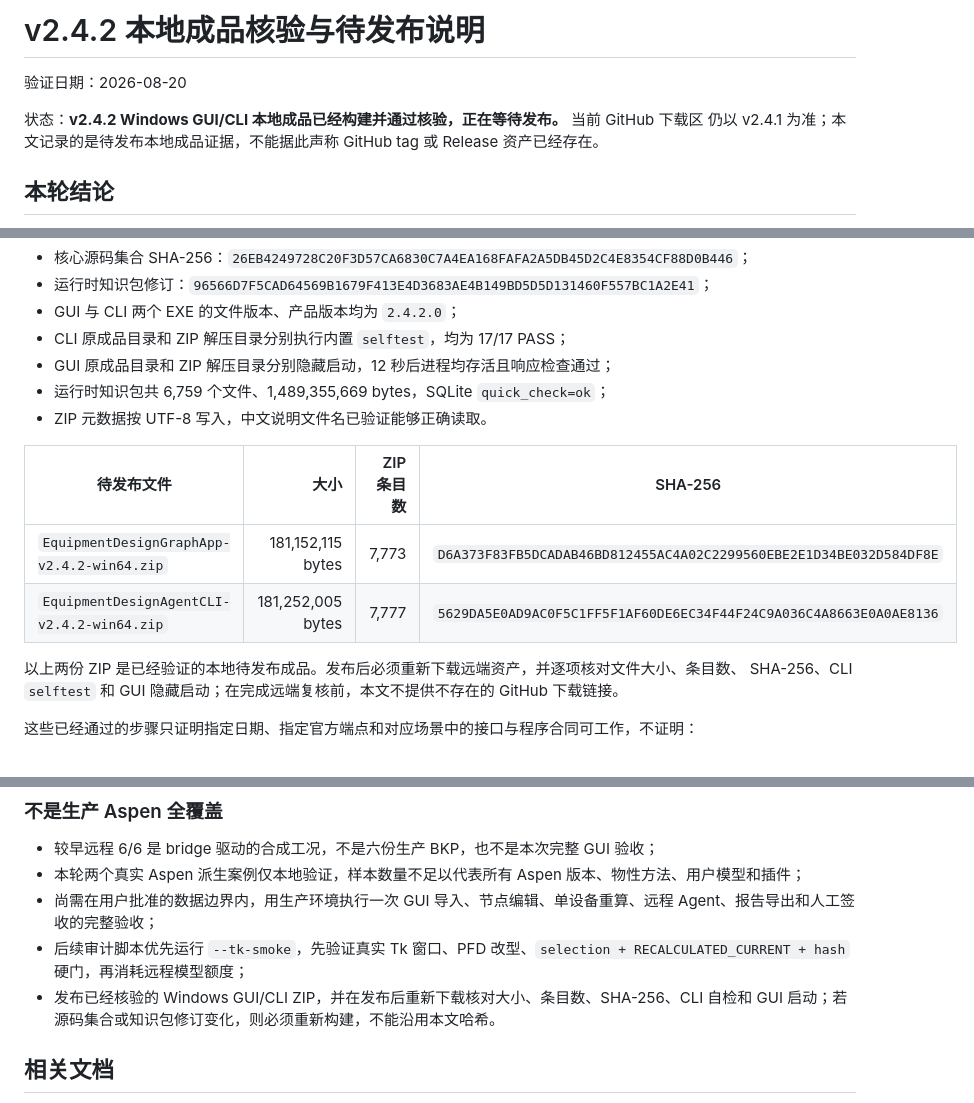
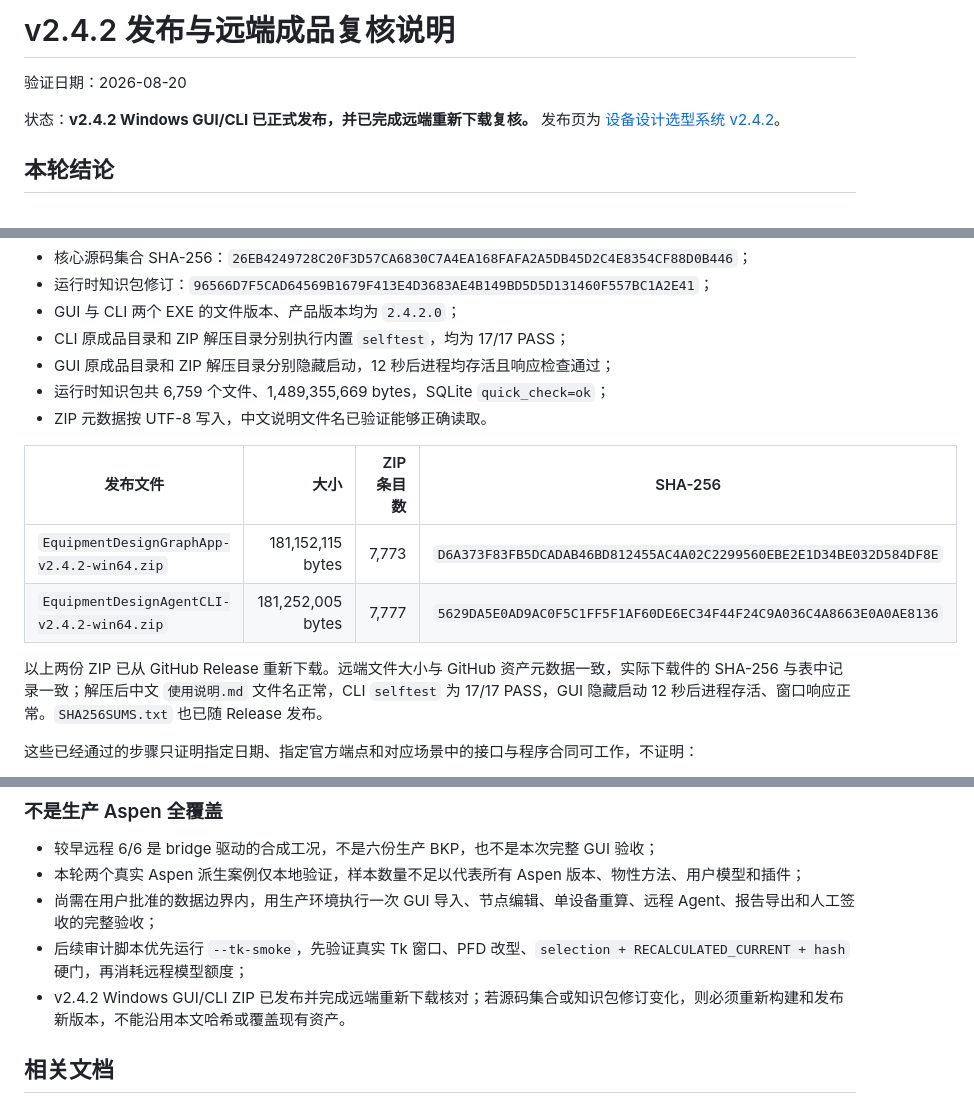
Before and after one commit to milklong888/equipment-design-selector, a Markdown page: docs/RELEASE_2_4_2_20260820.md, 3 parts joined by grey strips. GitHub-like rendering.

```diff
--- a/docs/RELEASE_2_4_2_20260820.md
+++ b/docs/RELEASE_2_4_2_20260820.md
@@ -1,9 +1,9 @@
-# v2.4.2 本地成品核验与待发布说明
+# v2.4.2 发布与远端成品复核说明
 
 验证日期：2026-08-20
 
-状态：**v2.4.2 Windows GUI/CLI 本地成品已经构建并通过核验，正在等待发布。** 当前 GitHub 下载区
-仍以 v2.4.1 为准；本文记录的是待发布本地成品证据，不能据此声称 GitHub tag 或 Release 资产已经存在。
+状态：**v2.4.2 Windows GUI/CLI 已正式发布，并已完成远端重新下载复核。** 发布页为
+[设备设计选型系统 v2.4.2](https://github.com/milklong888/equipment-design-selector/releases/tag/v2.4.2)。
 
 ## 本轮结论
 
@@ -26,13 +26,14 @@
 - 运行时知识包共 6,759 个文件、1,489,355,669 bytes，SQLite `quick_check=ok`；
 - ZIP 元数据按 UTF-8 写入，中文说明文件名已验证能够正确读取。
 
-| 待发布文件 | 大小 | ZIP 条目数 | SHA-256 |
+| 发布文件 | 大小 | ZIP 条目数 | SHA-256 |
 | --- | ---: | ---: | --- |
 | `EquipmentDesignGraphApp-v2.4.2-win64.zip` | 181,152,115 bytes | 7,773 | `D6A373F83FB5DCADAB46BD812455AC4A02C2299560EBE2E1D34BE032D584DF8E` |
 | `EquipmentDesignAgentCLI-v2.4.2-win64.zip` | 181,252,005 bytes | 7,777 | `5629DA5E0AD9AC0F5C1FF5F1AF60DE6EC34F44F24C9A036C4A8663E0A0AE8136` |
 
-以上两份 ZIP 是已经验证的本地待发布成品。发布后必须重新下载远端资产，并逐项核对文件大小、条目数、
-SHA-256、CLI `selftest` 和 GUI 隐藏启动；在完成远端复核前，本文不提供不存在的 GitHub 下载链接。
+以上两份 ZIP 已从 GitHub Release 重新下载。远端文件大小与 GitHub 资产元数据一致，实际下载件的
+SHA-256 与表中记录一致；解压后中文 `使用说明.md` 文件名正常，CLI `selftest` 为 17/17 PASS，GUI
+隐藏启动 12 秒后进程存活、窗口响应正常。`SHA256SUMS.txt` 也已随 Release 发布。
 
 这些已经通过的步骤只证明指定日期、指定官方端点和对应场景中的接口与程序合同可工作，不证明：
 
@@ -161,7 +162,7 @@ S30408/06Cr19Ni10 不再错误退化到 20 钢路线。当前登记初筛会保
 - 本轮两个真实 Aspen 派生案例仅本地验证，样本数量不足以代表所有 Aspen 版本、物性方法、用户模型和插件；
 - 尚需在用户批准的数据边界内，用生产环境执行一次 GUI 导入、节点编辑、单设备重算、远程 Agent、报告导出和人工签收的完整验收；
 - 后续审计脚本优先运行 `--tk-smoke`，先验证真实 Tk 窗口、PFD 改型、`selection + RECALCULATED_CURRENT + hash` 硬门，再消耗远程模型额度；
-- 发布已经核验的 Windows GUI/CLI ZIP，并在发布后重新下载核对大小、条目数、SHA-256、CLI 自检和 GUI 启动；若源码集合或知识包修订变化，则必须重新构建，不能沿用本文哈希。
+- v2.4.2 Windows GUI/CLI ZIP 已发布并完成远端重新下载核对；若源码集合或知识包修订变化，则必须重新构建和发布新版本，不能沿用本文哈希或覆盖现有资产。
 
 ## 相关文档
 
```
Also changed, not shown: README.md (+7 -7 lines).
